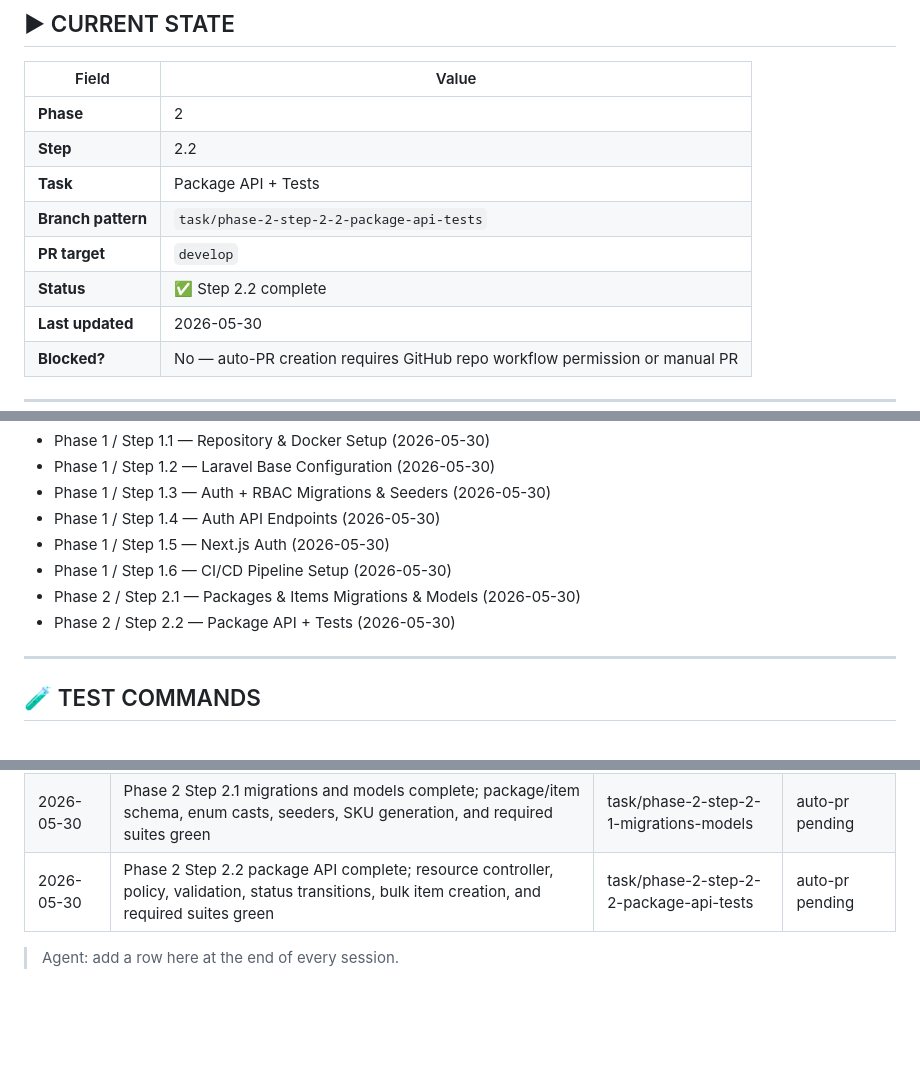
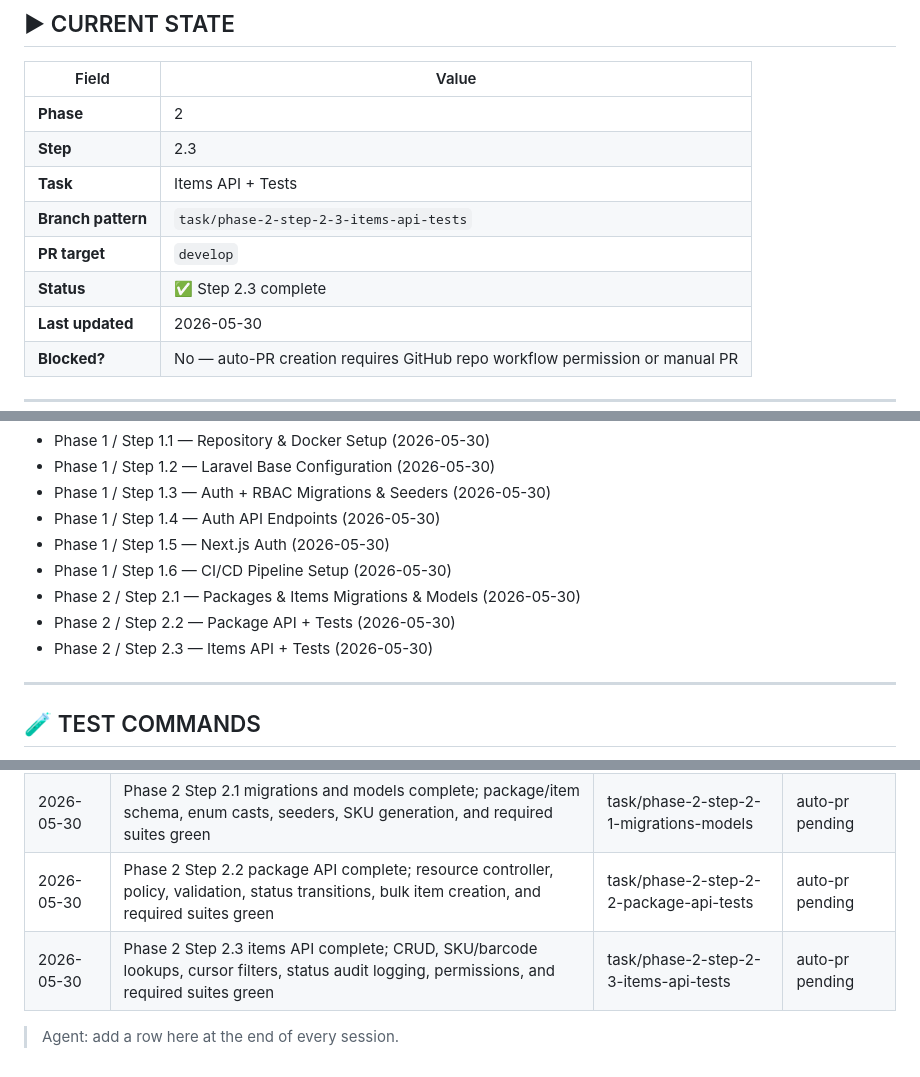
Before and after one commit to maher86/sortLot, a Markdown page: docs/context/PROGRESS.md, 3 parts joined by grey strips. Rendered like a GitHub page; blank space fills up the shorter version.

Commit message:
chore(progress): mark phase 2 step 2.3 complete

```diff
--- a/docs/context/PROGRESS.md
+++ b/docs/context/PROGRESS.md
@@ -31,11 +31,11 @@
 | Field | Value |
 |-------|-------|
 | **Phase** | 2 |
-| **Step** | 2.2 |
-| **Task** | Package API + Tests |
-| **Branch pattern** | `task/phase-2-step-2-2-package-api-tests` |
+| **Step** | 2.3 |
+| **Task** | Items API + Tests |
+| **Branch pattern** | `task/phase-2-step-2-3-items-api-tests` |
 | **PR target** | `develop` |
-| **Status** | ✅ Step 2.2 complete |
+| **Status** | ✅ Step 2.3 complete |
 | **Last updated** | 2026-05-30 |
 | **Blocked?** | No — auto-PR creation requires GitHub repo workflow permission or manual PR |
 
@@ -180,6 +180,7 @@ Branch: `task/phase-1-step-1-6-cicd-pipeline`
 - Phase 1 / Step 1.6 — CI/CD Pipeline Setup (2026-05-30)
 - Phase 2 / Step 2.1 — Packages & Items Migrations & Models (2026-05-30)
 - Phase 2 / Step 2.2 — Package API + Tests (2026-05-30)
+- Phase 2 / Step 2.3 — Items API + Tests (2026-05-30)
 
 ---
 
@@ -288,5 +289,6 @@ git push origin main
 | 2026-05-30 | Phase 1 Step 1.6 CI/CD pipeline complete; local suite green, GitHub backend/frontend CI green, auto-PR workflow blocked by repository workflow permission | task/phase-1-step-1-6-cicd-pipeline | manual PR required |
 | 2026-05-30 | Phase 2 Step 2.1 migrations and models complete; package/item schema, enum casts, seeders, SKU generation, and required suites green | task/phase-2-step-2-1-migrations-models | auto-pr pending |
 | 2026-05-30 | Phase 2 Step 2.2 package API complete; resource controller, policy, validation, status transitions, bulk item creation, and required suites green | task/phase-2-step-2-2-package-api-tests | auto-pr pending |
+| 2026-05-30 | Phase 2 Step 2.3 items API complete; CRUD, SKU/barcode lookups, cursor filters, status audit logging, permissions, and required suites green | task/phase-2-step-2-3-items-api-tests | auto-pr pending |
 
 > Agent: add a row here at the end of every session.
```
Also changed, not shown: other parts of docs/context/PROGRESS.md (+1 -1 lines).
